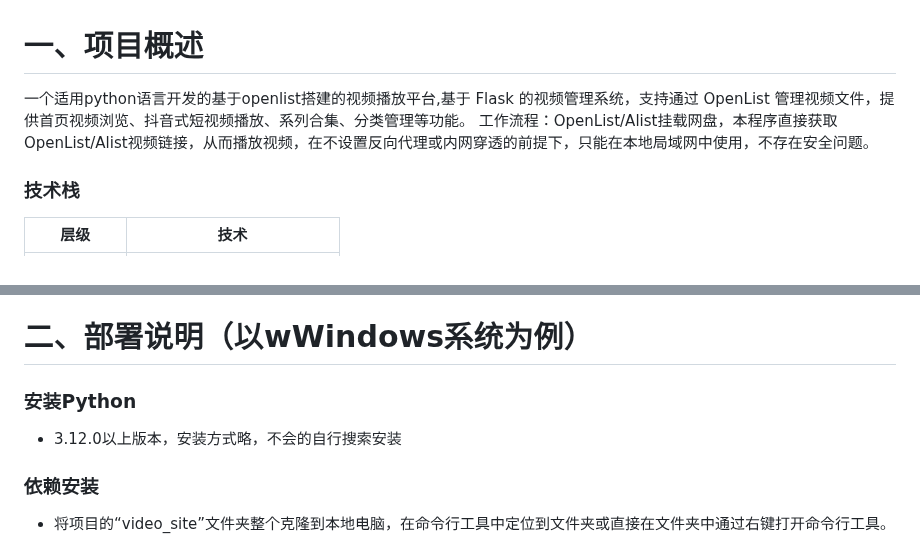
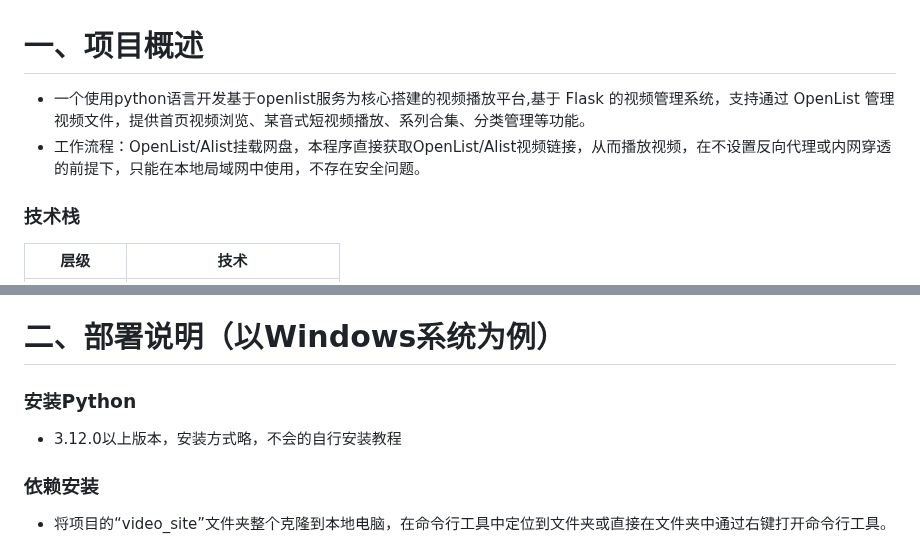
Before and after one commit to 297118506/video_site, a Markdown page: README.md, 2 parts joined by grey strips. GitHub-like rendering.

```diff
--- a/README.md
+++ b/README.md
@@ -1,6 +1,6 @@
 # 一、项目概述
-一个适用python语言开发的基于openlist搭建的视频播放平台,基于 Flask 的视频管理系统，支持通过 OpenList 管理视频文件，提供首页视频浏览、抖音式短视频播放、系列合集、分类管理等功能。
-工作流程：OpenList/Alist挂载网盘，本程序直接获取OpenList/Alist视频链接，从而播放视频，在不设置反向代理或内网穿透的前提下，只能在本地局域网中使用，不存在安全问题。
+- 一个使用python语言开发基于openlist服务为核心搭建的视频播放平台,基于 Flask 的视频管理系统，支持通过 OpenList 管理视频文件，提供首页视频浏览、某音式短视频播放、系列合集、分类管理等功能。
+- 工作流程：OpenList/Alist挂载网盘，本程序直接获取OpenList/Alist视频链接，从而播放视频，在不设置反向代理或内网穿透的前提下，只能在本地局域网中使用，不存在安全问题。
 ### 技术栈
 
 | 层级 | 技术 |
@@ -21,10 +21,10 @@
 - 默认账号: `admin / password`
 - 可在Windows、Linux、MAC等系统环境部署
 
-# 二、部署说明（以wWindows系统为例）
+# 二、部署说明（以Windows系统为例）
 
 ### 安装Python
-- 3.12.0以上版本，安装方式略，不会的自行搜索安装
+- 3.12.0以上版本，安装方式略，不会的自行安装教程
 ### 依赖安装
 - 将项目的“video_site”文件夹整个克隆到本地电脑，在命令行工具中定位到文件夹或直接在文件夹中通过右键打开命令行工具。
 
```
